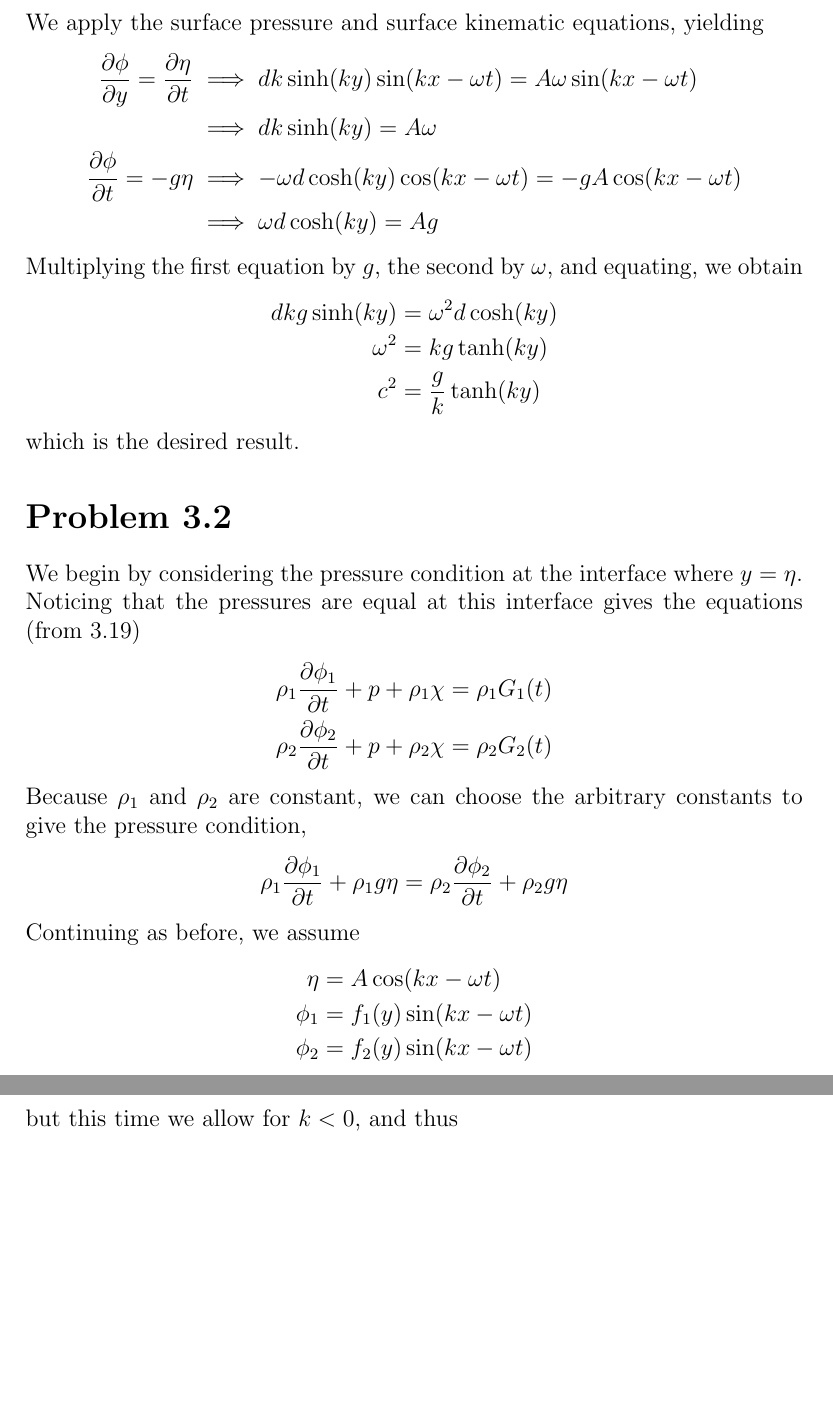
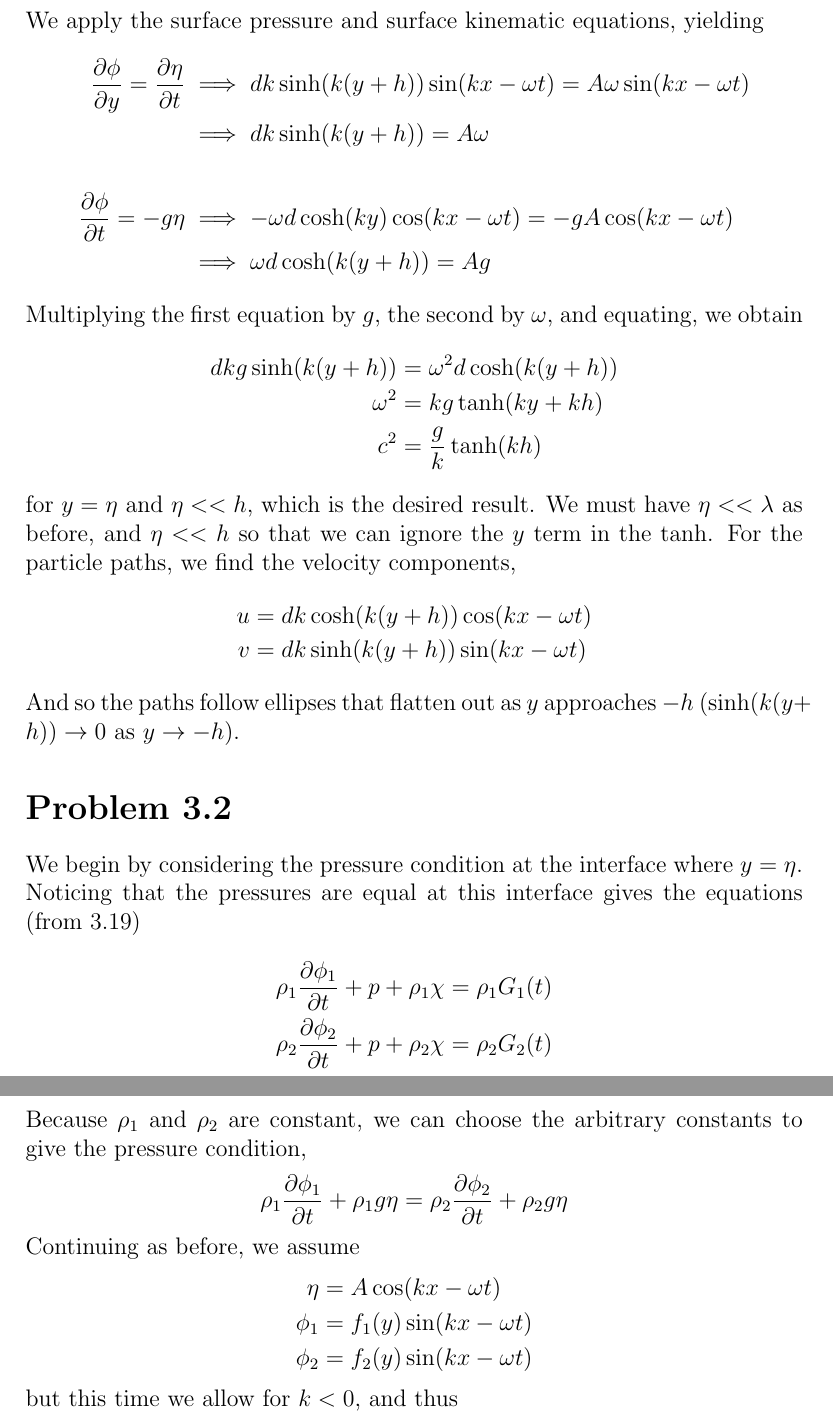
Before and after one commit to zeebo/Homework, a LaTeX problem sheet (math599/hw3/math599hw3.tex): two parts of pages 2 and 3 of 9, joined at a grey line, cut so that both start at the same text, the shorter picture padded with empty space. Compiled offline with pdfLaTeX.

Commit message:
fixed problem 1

```diff
--- a/math599/hw3/math599hw3.tex
+++ b/math599/hw3/math599hw3.tex
@@ -39,18 +39,25 @@ So substituting we have
 }
 We apply the surface pressure and surface kinematic equations, yielding
 \eq{
-	\p{\phi}{y} = \p{\eta}{t} &\implies dk\sinh(ky)\sin(kx - \omega t) = A\omega\sin(kx - \omega t)\\
-	&\implies dk\sinh(ky) = A\omega\\
+	\p{\phi}{y} = \p{\eta}{t} &\implies dk\sinh(k(y + h))\sin(kx - \omega t) = A\omega\sin(kx - \omega t)\\
+	&\implies dk\sinh(k(y + h)) = A\omega\\
+	\\
 	\p{\phi}{t} = -g\eta &\implies -\omega d\cosh(ky)\cos(kx - \omega t) = -gA\cos(kx - \omega t)\\
-	&\implies \omega d\cosh(ky) = Ag
+	&\implies \omega d\cosh(k(y + h)) = Ag
 }
 Multiplying the first equation by $g$, the second by $\omega$, and equating, we obtain
 \eq{
-	dkg\sinh(ky) &= \omega^2 d \cosh(ky)\\
-	\omega^2 &= kg\tanh(ky)\\
-	c^2 &= \frac{g}{k}\tanh(ky)
+	dkg\sinh(k(y + h)) &= \omega^2 d \cosh(k(y + h))\\
+	\omega^2 &= kg\tanh(ky + kh)\\
+	c^2 &= \frac{g}{k}\tanh(kh)
 }
-which is the desired result.
+for $y = \eta$ and $\eta << h$, which is the desired result. We must have $\eta << \lambda$ as before, and $\eta << h$ so that we can ignore the $y$ term in the $\tanh$.
+For the particle paths, we find the velocity components,
+\eq{
+	u &= dk\cosh(k(y + h))\cos(kx - \omega t)\\
+	v &= dk\sinh(k(y + h))\sin(kx - \omega t)
+}
+And so the paths follow ellipses that flatten out as $y$ approaches $-h$ ($\sinh(k(y + h)) \rightarrow 0$ as $y \rightarrow -h$).
 \section*{Problem 3.2} We begin by considering the pressure condition at the interface where $y = \eta$. Noticing that the pressures are equal at this interface gives the equations (from 3.19)
 \eq{
 	\rho_1\p{\phi_1}{t} + p + \rho_1\chi &= \rho_1G_1(t)\\
@@ -64,7 +71,7 @@ Continuing as before, we assume
 \eq{
 	\eta &= A\cos(kx - \omega t)\\
 	\phi_1 &= f_1(y)\sin(kx - \omega t)\\
-	\phi_2 &= f_2(y)\sin(kx - \omega t)\\
+	\phi_2 &= f_2(y)\sin(kx - \omega t)
 }
 but this time we allow for $k < 0$, and thus
 \eq{
```
Also changed, not shown: math599/hw3/math599hw3.tex (4 more changed lines).
